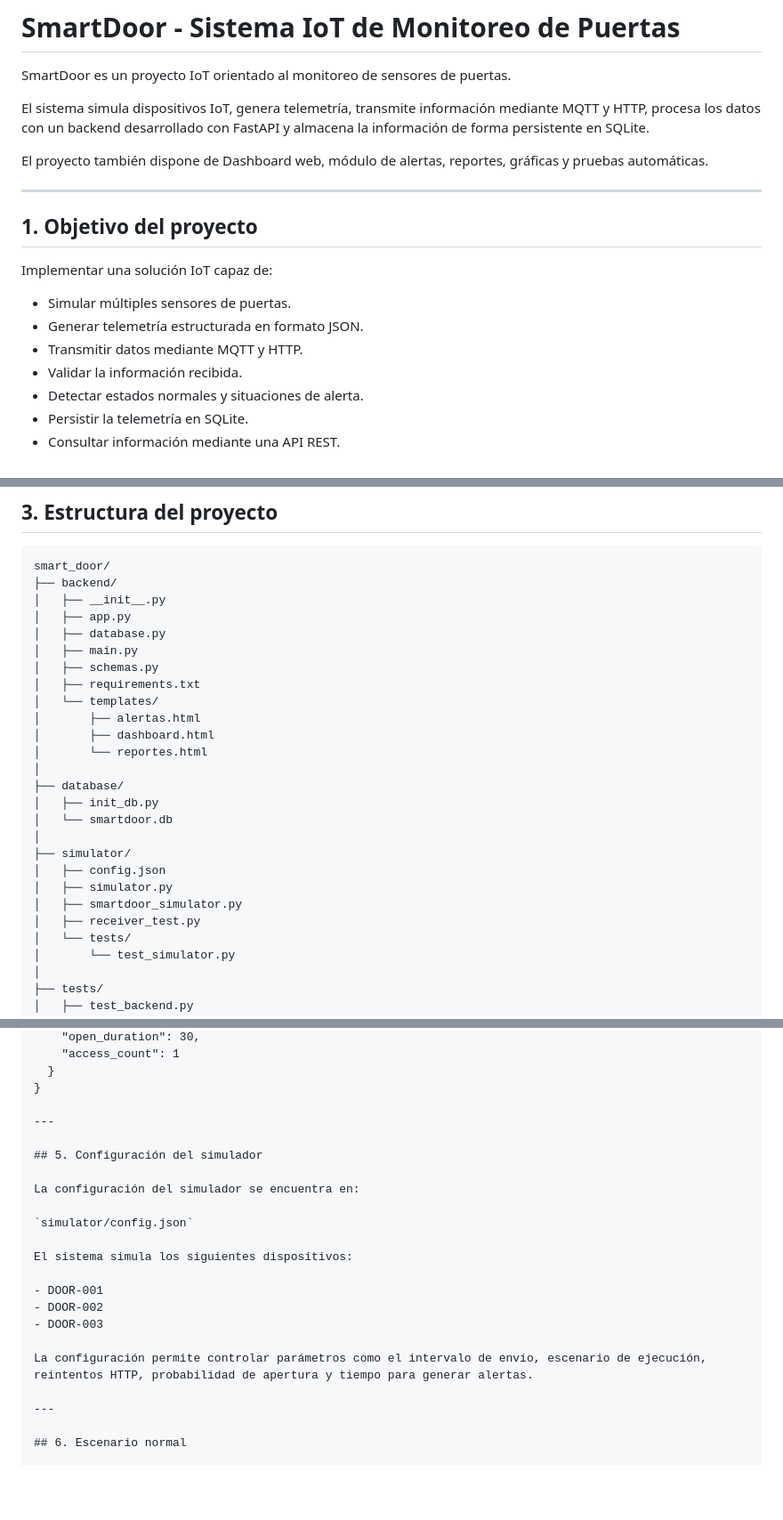
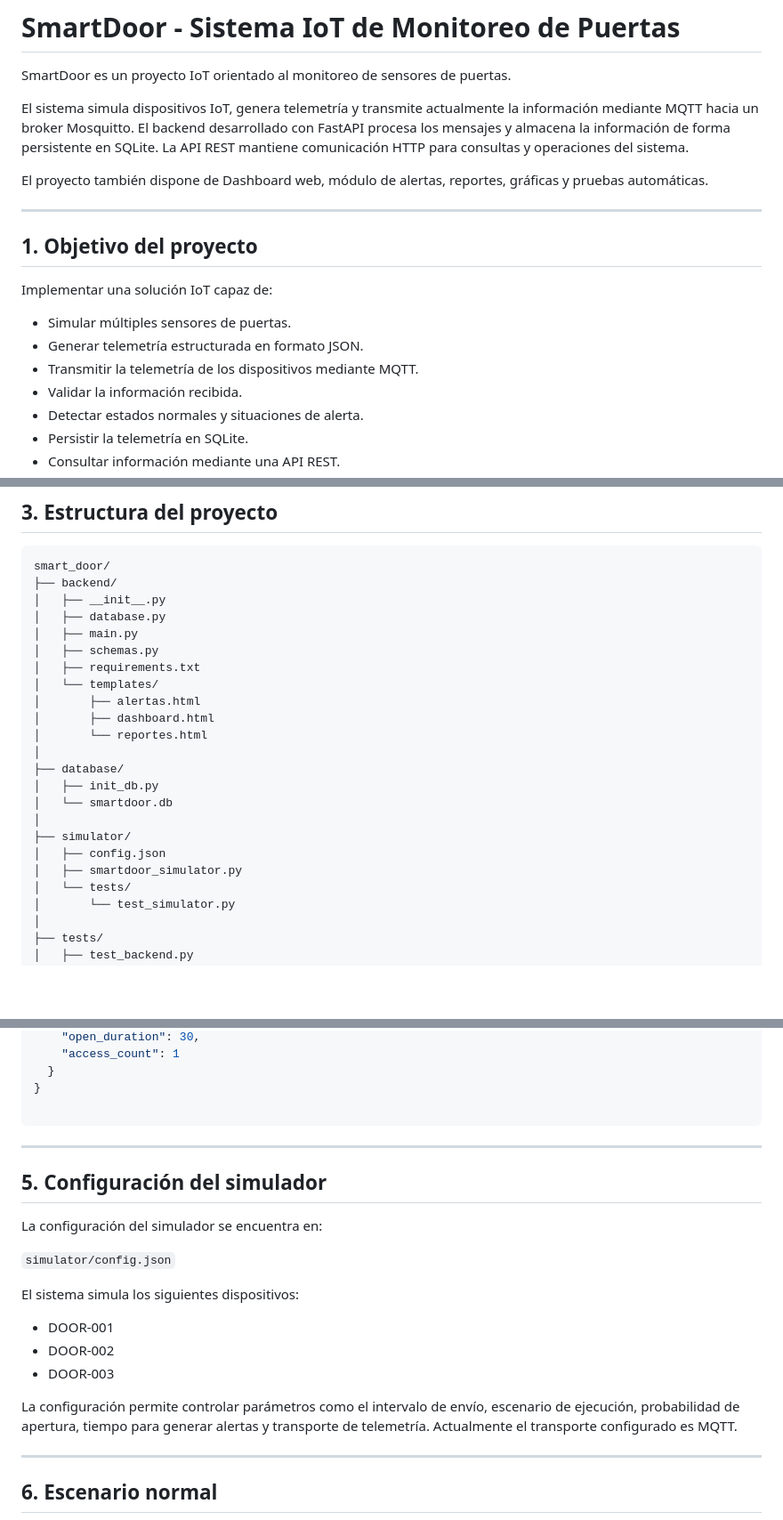
Before and after one commit to hanscastill/smart_door, a Markdown page: README.md, 3 parts joined by grey strips. Shown at 89% size. GitHub-like rendering; blank space fills up the shorter version.

Commit message:
Actualiza README para arquitectura MQTT

````diff
--- a/README.md
+++ b/README.md
@@ -2,7 +2,7 @@
 
 SmartDoor es un proyecto IoT orientado al monitoreo de sensores de puertas.
 
-El sistema simula dispositivos IoT, genera telemetría, transmite información mediante MQTT y HTTP, procesa los datos con un backend desarrollado con FastAPI y almacena la información de forma persistente en SQLite.
+El sistema simula dispositivos IoT, genera telemetría y transmite actualmente la información mediante MQTT hacia un broker Mosquitto. El backend desarrollado con FastAPI procesa los mensajes y almacena la información de forma persistente en SQLite. La API REST mantiene comunicación HTTP para consultas y operaciones del sistema.
 
 El proyecto también dispone de Dashboard web, módulo de alertas, reportes, gráficas y pruebas automáticas.
 
@@ -14,7 +14,7 @@ Implementar una solución IoT capaz de:
 
 - Simular múltiples sensores de puertas.
 - Generar telemetría estructurada en formato JSON.
-- Transmitir datos mediante MQTT y HTTP.
+- Transmitir la telemetría de los dispositivos mediante MQTT.
 - Validar la información recibida.
 - Detectar estados normales y situaciones de alerta.
 - Persistir la telemetría en SQLite.
@@ -60,7 +60,6 @@ Diagrama de arquitectura:
 smart_door/
 ├── backend/
 │   ├── __init__.py
-│   ├── app.py
 │   ├── database.py
 │   ├── main.py
 │   ├── schemas.py
@@ -76,9 +75,7 @@ smart_door/
 │
 ├── simulator/
 │   ├── config.json
-│   ├── simulator.py
 │   ├── smartdoor_simulator.py
-│   ├── receiver_test.py
 │   └── tests/
 │       └── test_simulator.py
 │
@@ -120,6 +119,8 @@ Ejemplo:
   }
 }
 
+```
+
 ---
 
 ## 5. Configuración del simulador
@@ -134,7 +135,7 @@ El sistema simula los siguientes dispositivos:
 - DOOR-002
 - DOOR-003
 
-La configuración permite controlar parámetros como el intervalo de envío, escenario de ejecución, reintentos HTTP, probabilidad de apertura y tiempo para generar alertas.
+La configuración permite controlar parámetros como el intervalo de envío, escenario de ejecución, probabilidad de apertura, tiempo para generar alertas y transporte de telemetría. Actualmente el transporte configurado es MQTT.
 
 ---
 
````
Also changed, not shown: other parts of README.md (+6 -2 lines).
